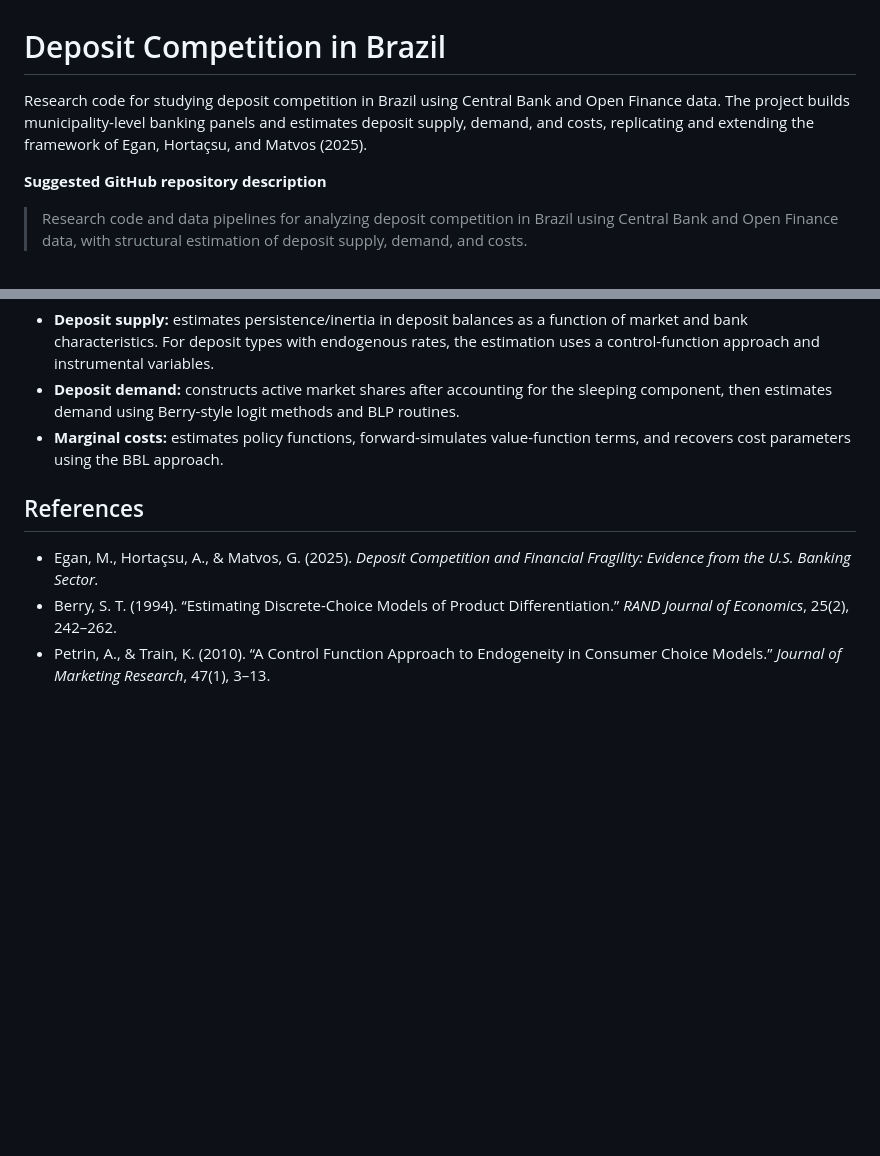
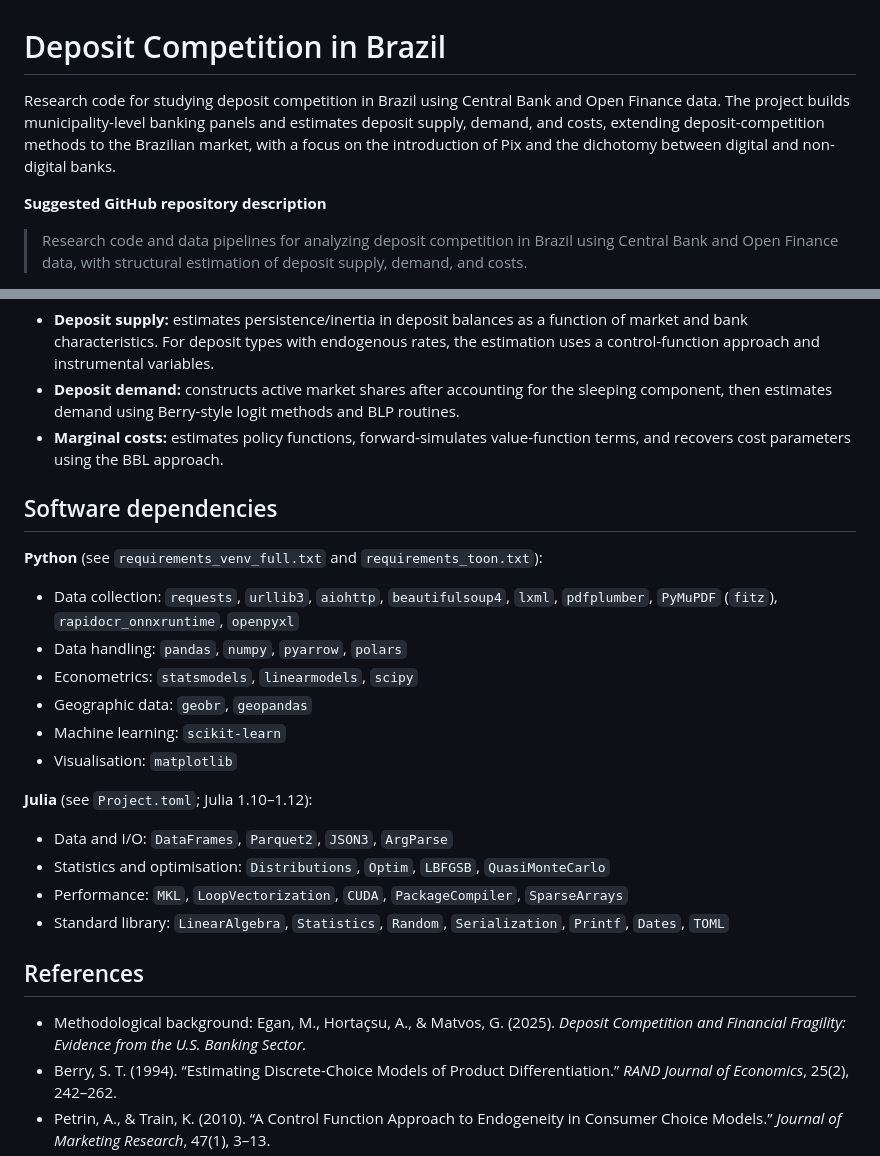
Before and after one commit to PFeijodeMoraes23/Deposit_Competition_Code, a Markdown page: README.md, 2 parts joined by grey strips. GitHub-like rendering; blank space fills up the shorter version.

Commit message:
Apply remaining changes
Co-authored-by: PFeijodeMoraes23 <148008737+PFeijodeMoraes23@users.noreply.github.com>

```diff
--- a/README.md
+++ b/README.md
@@ -1,6 +1,6 @@
 # Deposit Competition in Brazil
 
-Research code for studying deposit competition in Brazil using Central Bank and Open Finance data. The project builds municipality-level banking panels and estimates deposit supply, demand, and costs, replicating and extending the framework of Egan, Hortaçsu, and Matvos (2025).
+Research code for studying deposit competition in Brazil using Central Bank and Open Finance data. The project builds municipality-level banking panels and estimates deposit supply, demand, and costs, extending deposit-competition methods to the Brazilian market, with a focus on the introduction of Pix and the dichotomy between digital and non-digital banks.
 
 **Suggested GitHub repository description**
 
@@ -87,9 +87,27 @@ The repository also contains source-specific scrapers, panel transformations, di
 - **Deposit demand:** constructs active market shares after accounting for the sleeping component, then estimates demand using Berry-style logit methods and BLP routines.
 - **Marginal costs:** estimates policy functions, forward-simulates value-function terms, and recovers cost parameters using the BBL approach.
 
+## Software dependencies
+
+**Python** (see `requirements_venv_full.txt` and `requirements_toon.txt`):
+
+- Data collection: `requests`, `urllib3`, `aiohttp`, `beautifulsoup4`, `lxml`, `pdfplumber`, `PyMuPDF` (`fitz`), `rapidocr_onnxruntime`, `openpyxl`
+- Data handling: `pandas`, `numpy`, `pyarrow`, `polars`
+- Econometrics: `statsmodels`, `linearmodels`, `scipy`
+- Geographic data: `geobr`, `geopandas`
+- Machine learning: `scikit-learn`
+- Visualisation: `matplotlib`
+
+**Julia** (see `Project.toml`; Julia 1.10–1.12):
+
+- Data and I/O: `DataFrames`, `Parquet2`, `JSON3`, `ArgParse`
+- Statistics and optimisation: `Distributions`, `Optim`, `LBFGSB`, `QuasiMonteCarlo`
+- Performance: `MKL`, `LoopVectorization`, `CUDA`, `PackageCompiler`, `SparseArrays`
+- Standard library: `LinearAlgebra`, `Statistics`, `Random`, `Serialization`, `Printf`, `Dates`, `TOML`
+
 ## References
 
-- Egan, M., Hortaçsu, A., & Matvos, G. (2025). *Deposit Competition and Financial Fragility: Evidence from the U.S. Banking Sector.*
+- Methodological background: Egan, M., Hortaçsu, A., & Matvos, G. (2025). *Deposit Competition and Financial Fragility: Evidence from the U.S. Banking Sector.*
 - Berry, S. T. (1994). “Estimating Discrete-Choice Models of Product Differentiation.” *RAND Journal of Economics*, 25(2), 242–262.
 - Petrin, A., & Train, K. (2010). “A Control Function Approach to Endogeneity in Consumer Choice Models.” *Journal of Marketing Research*, 47(1), 3–13.
 - Conlon, C., & Gortmaker, J. (2020). “Best Practices for Differentiated Products Demand Estimation with PyBLP.” *RAND Journal of Economics*, 51(4), 1108–1161.
```
